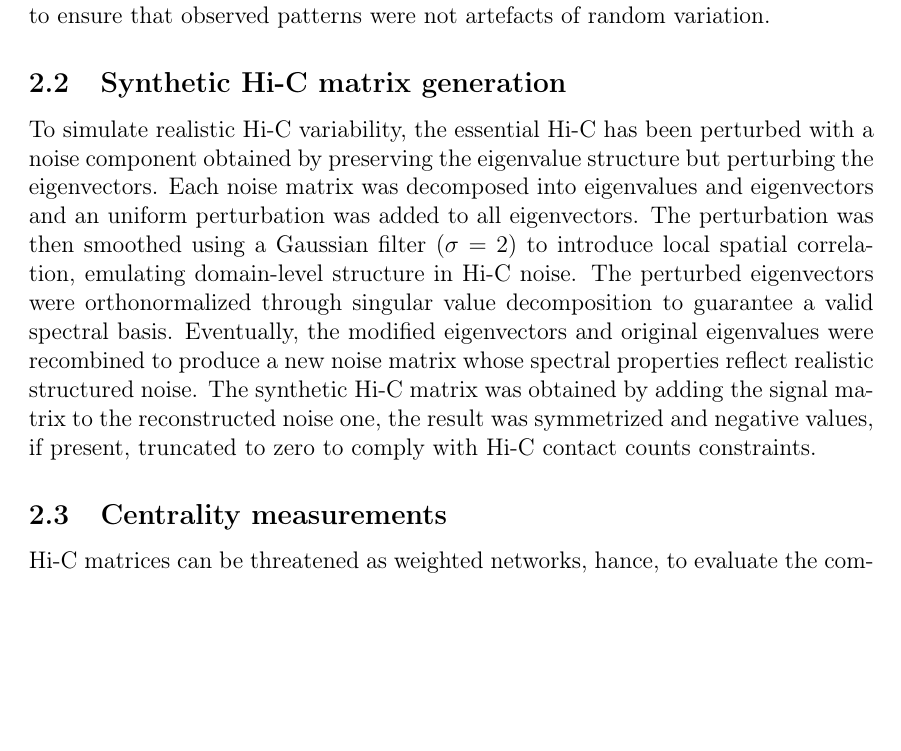
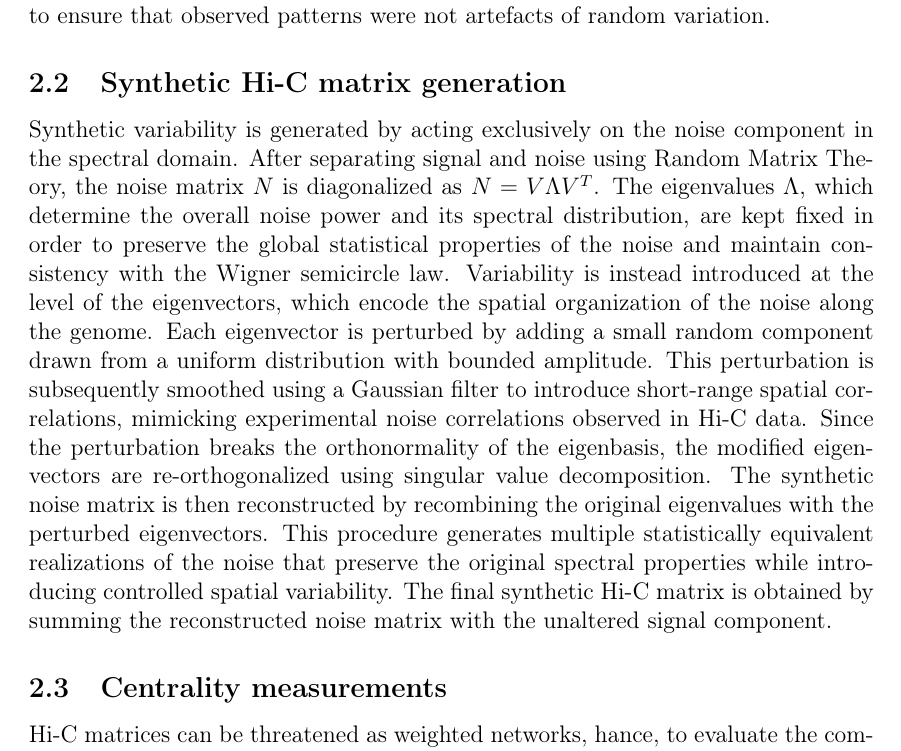
Before and after one commit to giuliaripi/HiC_matrix, a LaTeX document (main.tex, which reads chapters/chapter02_materials_and_methods.tex): part of page 6 of 19, cut so that both start at the same text, the shorter picture padded with empty space. Compiled offline with pdfLaTeX.

Commit message:
modifica chapter 2

```diff
--- a/chapters/chapter02_materials_and_methods.tex
+++ b/chapters/chapter02_materials_and_methods.tex
@@ -31,11 +31,19 @@ The first to be applied is the explained variance test which was used to quantif
 After that, the KS test was applied to compare the distributions of model outputs assessing whether they significantly deviate from a reference distribution (\cite{massey1951kolmogorov}). Eventually, the shuffling test was performed to determine the statistical significance of observed effects. By randomly shuffling labels or variables and recalculating the test statistic multiple times, we generated a null distribution, allowing us to assess whether the observed results could arise by chance (\cite{good2005permutation}). Together, these tests provided a rigorous framework to validate model predictions and to ensure that observed patterns were not artefacts of random variation.
 
 \subsection{Synthetic Hi-C matrix generation}
-To simulate realistic Hi-C variability, the essential Hi-C has been perturbed with a noise component obtained by preserving the eigenvalue structure but perturbing the eigenvectors.
-Each noise matrix was decomposed into eigenvalues and eigenvectors and an uniform perturbation was added to all eigenvectors.
-The perturbation was then smoothed using a Gaussian filter ($\sigma=2$) to introduce local spatial correlation, emulating domain-level structure in Hi-C noise.
-The perturbed eigenvectors were orthonormalized through singular value decomposition to guarantee a valid spectral basis. Eventually, the modified eigenvectors and original eigenvalues were recombined to produce a new noise matrix whose spectral properties reflect realistic structured noise.
-The synthetic Hi-C matrix was obtained by adding the signal matrix to the reconstructed noise one, the result was symmetrized and negative values, if present, truncated to zero to comply with Hi-C contact counts constraints.
+%To simulate realistic Hi-C variability, the essential Hi-C has been perturbed with a noise component obtained by preserving the eigenvalue structure but perturbing the eigenvectors.
+%Each noise matrix was decomposed into eigenvalues and eigenvectors and an uniform perturbation was added to all eigenvectors.
+%The perturbation was then smoothed using a Gaussian filter ($\sigma=2$) to introduce local spatial correlation, emulating domain-level structure in Hi-C noise.
+%The perturbed eigenvectors were orthonormalized through singular value decomposition to guarantee a valid spectral basis. Eventually, the modified eigenvectors and original eigenvalues were recombined to produce a new noise matrix whose spectral properties reflect realistic structured noise.
+%The synthetic Hi-C matrix was obtained by adding the signal matrix to the reconstructed noise one, the result was symmetrized and negative values, if present, truncated to zero to comply with Hi-C contact counts constraints.
+Synthetic variability is generated by acting exclusively on the noise component in the spectral domain. After separating signal and noise using Random Matrix Theory, the noise matrix $N$ is diagonalized as $N=V\Lambda V^T$.
+The eigenvalues $\Lambda$, which determine the overall noise power and its spectral distribution, are kept fixed in order to preserve the global statistical properties of the noise and maintain consistency with the Wigner semicircle law.
+Variability is instead introduced at the level of the eigenvectors, which encode the spatial organization of the noise along the genome.
+Each eigenvector is perturbed by adding a small random component drawn from a uniform distribution with bounded amplitude. This perturbation is subsequently smoothed using a Gaussian filter to introduce short-range spatial correlations, mimicking experimental noise correlations observed in Hi-C data.
+Since the perturbation breaks the orthonormality of the eigenbasis, the modified eigenvectors are re-orthogonalized using singular value decomposition. The synthetic noise matrix is then reconstructed by recombining the original eigenvalues with the perturbed eigenvectors.
+This procedure generates multiple statistically equivalent realizations of the noise that preserve the original spectral properties while introducing controlled spatial variability.
+The final synthetic Hi-C matrix is obtained by summing the reconstructed noise matrix with the unaltered signal component.
+
 
 
 \subsection{Centrality measurements}
```
